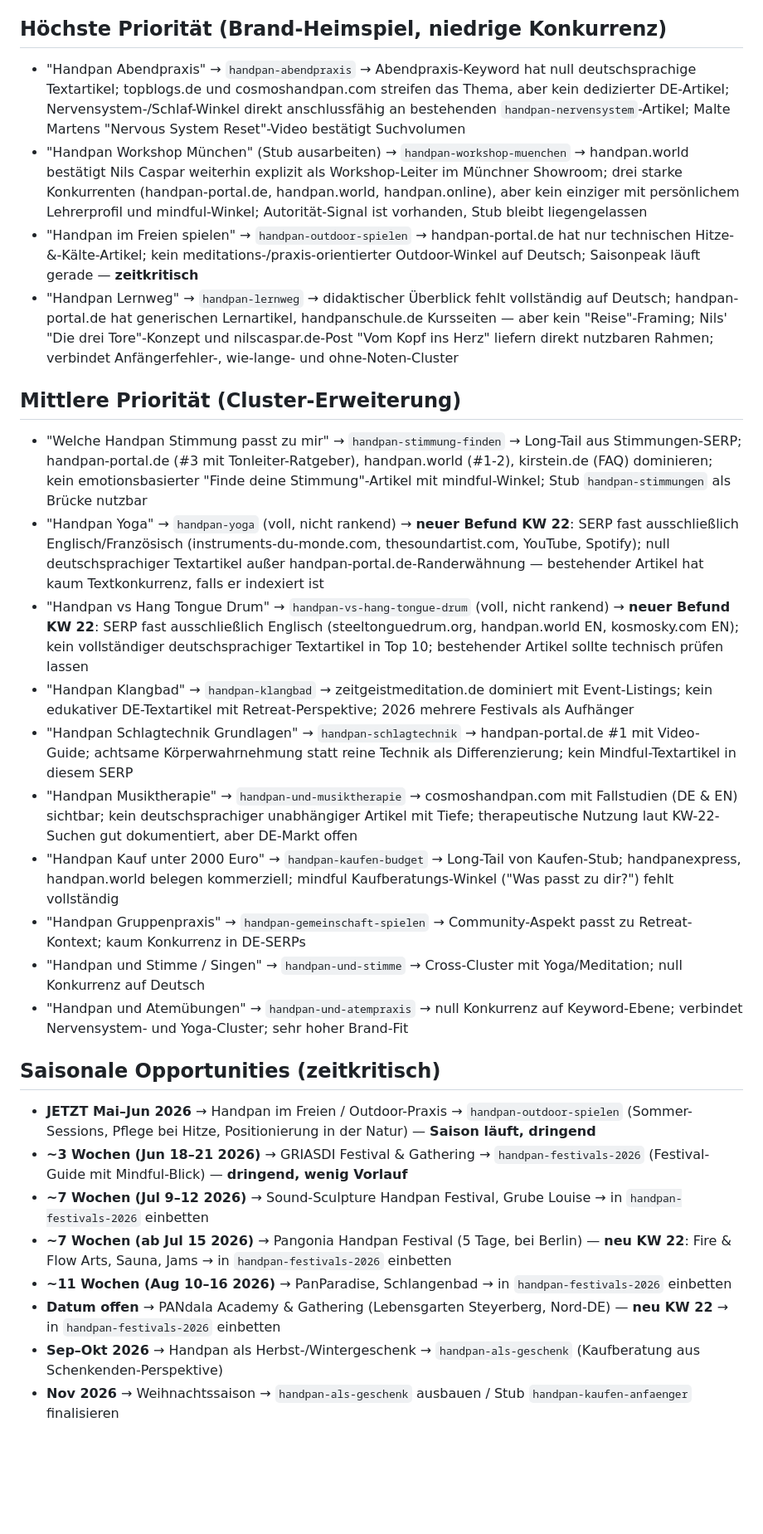
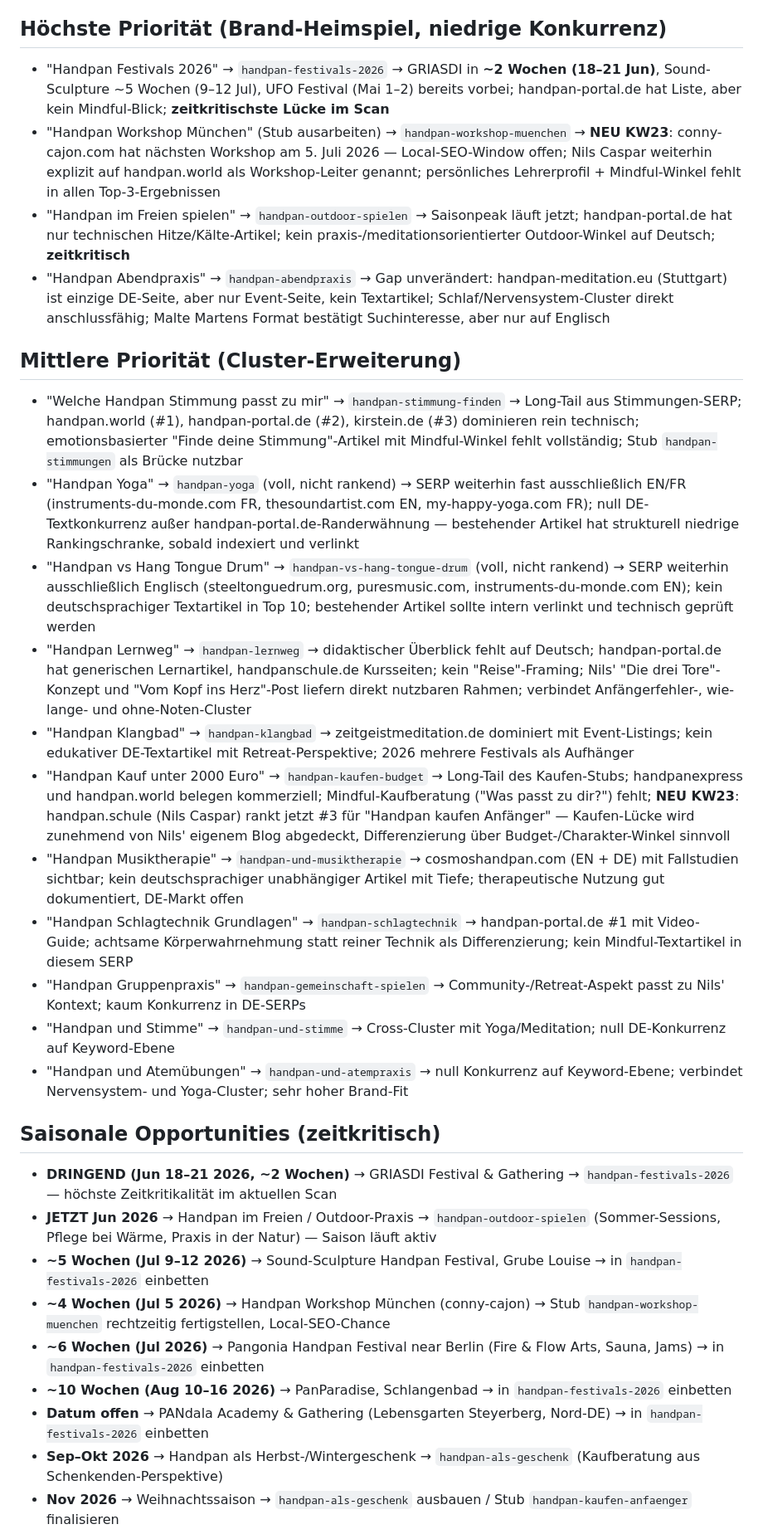
Before and after one commit to nilscasp/hand-and-mindful-retreat, a Markdown page: automation/state/gap-candidates.md, the part around one of its changes. Shown at 83% size. Drawn GitHub-style; blank space fills up the shorter version.

Commit message:
chore(automation): weekly gap scan 2026-06-03
https://claude.ai/code/session_017LsZEFXtYM4KNCKgSbyLwW

```diff
--- a/automation/state/gap-candidates.md
+++ b/automation/state/gap-candidates.md
@@ -4,32 +4,34 @@
 
 ## Höchste Priorität (Brand-Heimspiel, niedrige Konkurrenz)
 
-- "Handpan Abendpraxis" → `handpan-abendpraxis` → Abendpraxis-Keyword hat null deutschsprachige Textartikel; topblogs.de und cosmoshandpan.com streifen das Thema, aber kein dedizierter DE-Artikel; Nervensystem-/Schlaf-Winkel direkt anschlussfähig an bestehenden `handpan-nervensystem`-Artikel; Malte Martens "Nervous System Reset"-Video bestätigt Suchvolumen
-- "Handpan Workshop München" (Stub ausarbeiten) → `handpan-workshop-muenchen` → handpan.world bestätigt Nils Caspar weiterhin explizit als Workshop-Leiter im Münchner Showroom; drei starke Konkurrenten (handpan-portal.de, handpan.world, handpan.online), aber kein einziger mit persönlichem Lehrerprofil und mindful-Winkel; Autorität-Signal ist vorhanden, Stub bleibt liegengelassen
-- "Handpan im Freien spielen" → `handpan-outdoor-spielen` → handpan-portal.de hat nur technischen Hitze-&-Kälte-Artikel; kein meditations-/praxis-orientierter Outdoor-Winkel auf Deutsch; Saisonpeak läuft gerade — **zeitkritisch**
-- "Handpan Lernweg" → `handpan-lernweg` → didaktischer Überblick fehlt vollständig auf Deutsch; handpan-portal.de hat generischen Lernartikel, handpanschule.de Kursseiten — aber kein "Reise"-Framing; Nils' "Die drei Tore"-Konzept und nilscaspar.de-Post "Vom Kopf ins Herz" liefern direkt nutzbaren Rahmen; verbindet Anfängerfehler-, wie-lange- und ohne-Noten-Cluster
+- "Handpan Festivals 2026" → `handpan-festivals-2026` → GRIASDI in **~2 Wochen (18–21 Jun)**, Sound-Sculpture ~5 Wochen (9–12 Jul), UFO Festival (Mai 1–2) bereits vorbei; handpan-portal.de hat Liste, aber kein Mindful-Blick; **zeitkritischste Lücke im Scan**
+- "Handpan Workshop München" (Stub ausarbeiten) → `handpan-workshop-muenchen` → **NEU KW23**: conny-cajon.com hat nächsten Workshop am 5. Juli 2026 — Local-SEO-Window offen; Nils Caspar weiterhin explizit auf handpan.world als Workshop-Leiter genannt; persönliches Lehrerprofil + Mindful-Winkel fehlt in allen Top-3-Ergebnissen
+- "Handpan im Freien spielen" → `handpan-outdoor-spielen` → Saisonpeak läuft jetzt; handpan-portal.de hat nur technischen Hitze/Kälte-Artikel; kein praxis-/meditationsorientierter Outdoor-Winkel auf Deutsch; **zeitkritisch**
+- "Handpan Abendpraxis" → `handpan-abendpraxis` → Gap unverändert: handpan-meditation.eu (Stuttgart) ist einzige DE-Seite, aber nur Event-Seite, kein Textartikel; Schlaf/Nervensystem-Cluster direkt anschlussfähig; Malte Martens Format bestätigt Suchinteresse, aber nur auf Englisch
 
 ## Mittlere Priorität (Cluster-Erweiterung)
 
-- "Welche Handpan Stimmung passt zu mir" → `handpan-stimmung-finden` → Long-Tail aus Stimmungen-SERP; handpan-portal.de (#3 mit Tonleiter-Ratgeber), handpan.world (#1-2), kirstein.de (FAQ) dominieren; kein emotionsbasierter "Finde deine Stimmung"-Artikel mit mindful-Winkel; Stub `handpan-stimmungen` als Brücke nutzbar
-- "Handpan Yoga" → `handpan-yoga` (voll, nicht rankend) → **neuer Befund KW 22**: SERP fast ausschließlich Englisch/Französisch (instruments-du-monde.com, thesoundartist.com, YouTube, Spotify); null deutschsprachiger Textartikel außer handpan-portal.de-Randerwähnung — bestehender Artikel hat kaum Textkonkurrenz, falls er indexiert ist
-- "Handpan vs Hang Tongue Drum" → `handpan-vs-hang-tongue-drum` (voll, nicht rankend) → **neuer Befund KW 22**: SERP fast ausschließlich Englisch (steeltonguedrum.org, handpan.world EN, kosmosky.com EN); kein vollständiger deutschsprachiger Textartikel in Top 10; bestehender Artikel sollte technisch prüfen lassen
+- "Welche Handpan Stimmung passt zu mir" → `handpan-stimmung-finden` → Long-Tail aus Stimmungen-SERP; handpan.world (#1), handpan-portal.de (#2), kirstein.de (#3) dominieren rein technisch; emotionsbasierter "Finde deine Stimmung"-Artikel mit Mindful-Winkel fehlt vollständig; Stub `handpan-stimmungen` als Brücke nutzbar
+- "Handpan Yoga" → `handpan-yoga` (voll, nicht rankend) → SERP weiterhin fast ausschließlich EN/FR (instruments-du-monde.com FR, thesoundartist.com EN, my-happy-yoga.com FR); null DE-Textkonkurrenz außer handpan-portal.de-Randerwähnung — bestehender Artikel hat strukturell niedrige Rankingschranke, sobald indexiert und verlinkt
+- "Handpan vs Hang Tongue Drum" → `handpan-vs-hang-tongue-drum` (voll, nicht rankend) → SERP weiterhin ausschließlich Englisch (steeltonguedrum.org, puresmusic.com, instruments-du-monde.com EN); kein deutschsprachiger Textartikel in Top 10; bestehender Artikel sollte intern verlinkt und technisch geprüft werden
+- "Handpan Lernweg" → `handpan-lernweg` → didaktischer Überblick fehlt auf Deutsch; handpan-portal.de hat generischen Lernartikel, handpanschule.de Kursseiten; kein "Reise"-Framing; Nils' "Die drei Tore"-Konzept und "Vom Kopf ins Herz"-Post liefern direkt nutzbaren Rahmen; verbindet Anfängerfehler-, wie-lange- und ohne-Noten-Cluster
 - "Handpan Klangbad" → `handpan-klangbad` → zeitgeistmeditation.de dominiert mit Event-Listings; kein edukativer DE-Textartikel mit Retreat-Perspektive; 2026 mehrere Festivals als Aufhänger
-- "Handpan Schlagtechnik Grundlagen" → `handpan-schlagtechnik` → handpan-portal.de #1 mit Video-Guide; achtsame Körperwahrnehmung statt reine Technik als Differenzierung; kein Mindful-Textartikel in diesem SERP
-- "Handpan Musiktherapie" → `handpan-und-musiktherapie` → cosmoshandpan.com mit Fallstudien (DE & EN) sichtbar; kein deutschsprachiger unabhängiger Artikel mit Tiefe; therapeutische Nutzung laut KW-22-Suchen gut dokumentiert, aber DE-Markt offen
-- "Handpan Kauf unter 2000 Euro" → `handpan-kaufen-budget` → Long-Tail von Kaufen-Stub; handpanexpress, handpan.world belegen kommerziell; mindful Kaufberatungs-Winkel ("Was passt zu dir?") fehlt vollständig
-- "Handpan Gruppenpraxis" → `handpan-gemeinschaft-spielen` → Community-Aspekt passt zu Retreat-Kontext; kaum Konkurrenz in DE-SERPs
-- "Handpan und Stimme / Singen" → `handpan-und-stimme` → Cross-Cluster mit Yoga/Meditation; null Konkurrenz auf Deutsch
+- "Handpan Kauf unter 2000 Euro" → `handpan-kaufen-budget` → Long-Tail des Kaufen-Stubs; handpanexpress und handpan.world belegen kommerziell; Mindful-Kaufberatung ("Was passt zu dir?") fehlt; **NEU KW23**: handpan.schule (Nils Caspar) rankt jetzt #3 für "Handpan kaufen Anfänger" — Kaufen-Lücke wird zunehmend von Nils' eigenem Blog abgedeckt, Differenzierung über Budget-/Charakter-Winkel sinnvoll
+- "Handpan Musiktherapie" → `handpan-und-musiktherapie` → cosmoshandpan.com (EN + DE) mit Fallstudien sichtbar; kein deutschsprachiger unabhängiger Artikel mit Tiefe; therapeutische Nutzung gut dokumentiert, DE-Markt offen
+- "Handpan Schlagtechnik Grundlagen" → `handpan-schlagtechnik` → handpan-portal.de #1 mit Video-Guide; achtsame Körperwahrnehmung statt reiner Technik als Differenzierung; kein Mindful-Textartikel in diesem SERP
+- "Handpan Gruppenpraxis" → `handpan-gemeinschaft-spielen` → Community-/Retreat-Aspekt passt zu Nils' Kontext; kaum Konkurrenz in DE-SERPs
+- "Handpan und Stimme" → `handpan-und-stimme` → Cross-Cluster mit Yoga/Meditation; null DE-Konkurrenz auf Keyword-Ebene
 - "Handpan und Atemübungen" → `handpan-und-atempraxis` → null Konkurrenz auf Keyword-Ebene; verbindet Nervensystem- und Yoga-Cluster; sehr hoher Brand-Fit
 
 ## Saisonale Opportunities (zeitkritisch)
 
-- **JETZT Mai–Jun 2026** → Handpan im Freien / Outdoor-Praxis → `handpan-outdoor-spielen` (Sommer-Sessions, Pflege bei Hitze, Positionierung in der Natur) — **Saison läuft, dringend**
-- **~3 Wochen (Jun 18–21 2026)** → GRIASDI Festival & Gathering → `handpan-festivals-2026` (Festival-Guide mit Mindful-Blick) — **dringend, wenig Vorlauf**
-- **~7 Wochen (Jul 9–12 2026)** → Sound-Sculpture Handpan Festival, Grube Louise → in `handpan-festivals-2026` einbetten
-- **~7 Wochen (ab Jul 15 2026)** → Pangonia Handpan Festival (5 Tage, bei Berlin) — **neu KW 22**: Fire & Flow Arts, Sauna, Jams → in `handpan-festivals-2026` einbetten
-- **~11 Wochen (Aug 10–16 2026)** → PanParadise, Schlangenbad → in `handpan-festivals-2026` einbetten
-- **Datum offen** → PANdala Academy & Gathering (Lebensgarten Steyerberg, Nord-DE) — **neu KW 22** → in `handpan-festivals-2026` einbetten
+- **DRINGEND (Jun 18–21 2026, ~2 Wochen)** → GRIASDI Festival & Gathering → `handpan-festivals-2026` — höchste Zeitkritikalität im aktuellen Scan
+- **JETZT Jun 2026** → Handpan im Freien / Outdoor-Praxis → `handpan-outdoor-spielen` (Sommer-Sessions, Pflege bei Wärme, Praxis in der Natur) — Saison läuft aktiv
+- **~5 Wochen (Jul 9–12 2026)** → Sound-Sculpture Handpan Festival, Grube Louise → in `handpan-festivals-2026` einbetten
+- **~4 Wochen (Jul 5 2026)** → Handpan Workshop München (conny-cajon) → Stub `handpan-workshop-muenchen` rechtzeitig fertigstellen, Local-SEO-Chance
+- **~6 Wochen (Jul 2026)** → Pangonia Handpan Festival near Berlin (Fire & Flow Arts, Sauna, Jams) → in `handpan-festivals-2026` einbetten
+- **~10 Wochen (Aug 10–16 2026)** → PanParadise, Schlangenbad → in `handpan-festivals-2026` einbetten
+- **Datum offen** → PANdala Academy & Gathering (Lebensgarten Steyerberg, Nord-DE) → in `handpan-festivals-2026` einbetten
 - **Sep–Okt 2026** → Handpan als Herbst-/Wintergeschenk → `handpan-als-geschenk` (Kaufberatung aus Schenkenden-Perspektive)
 - **Nov 2026** → Weihnachtssaison → `handpan-als-geschenk` ausbauen / Stub `handpan-kaufen-anfaenger` finalisieren
 - **Jan 2027** → Neujahrsvorsätze, Anfänger-Boom → `handpan-lernweg` + Stub `handpan-anfaengerfehler` rechtzeitig fertigstellen (Deadline: Dezember 2026)
```
Also changed, not shown: other parts of automation/state/gap-candidates.md (+14 -14 lines).
